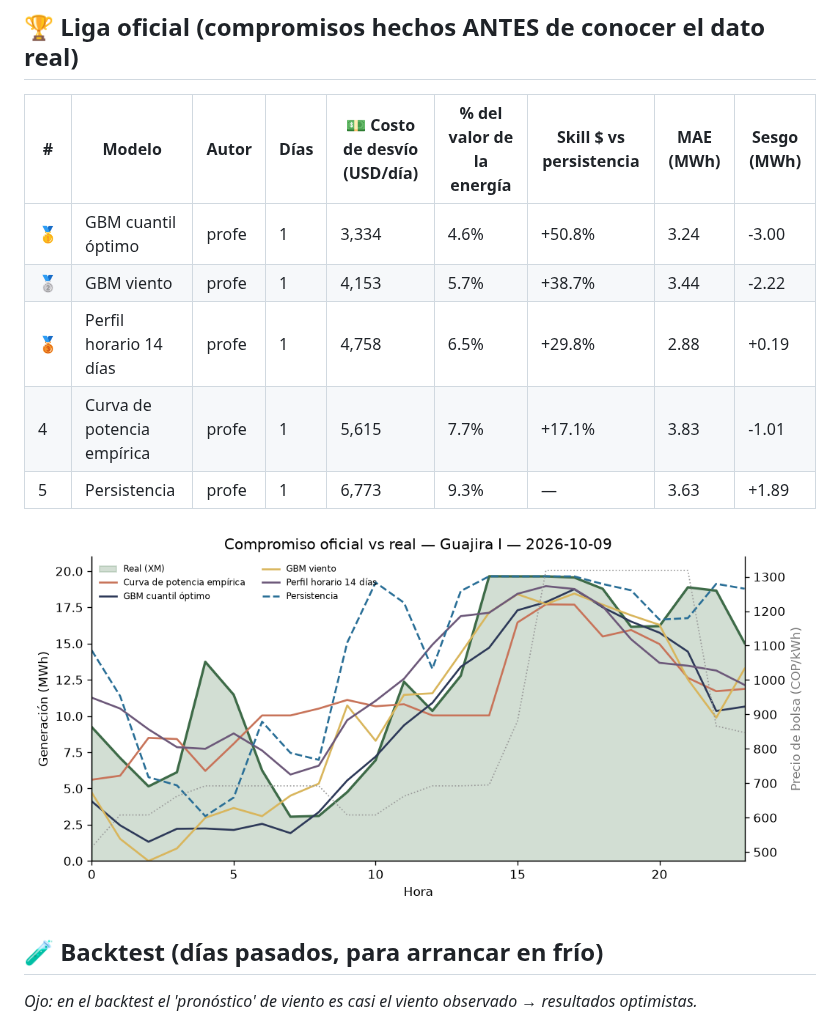
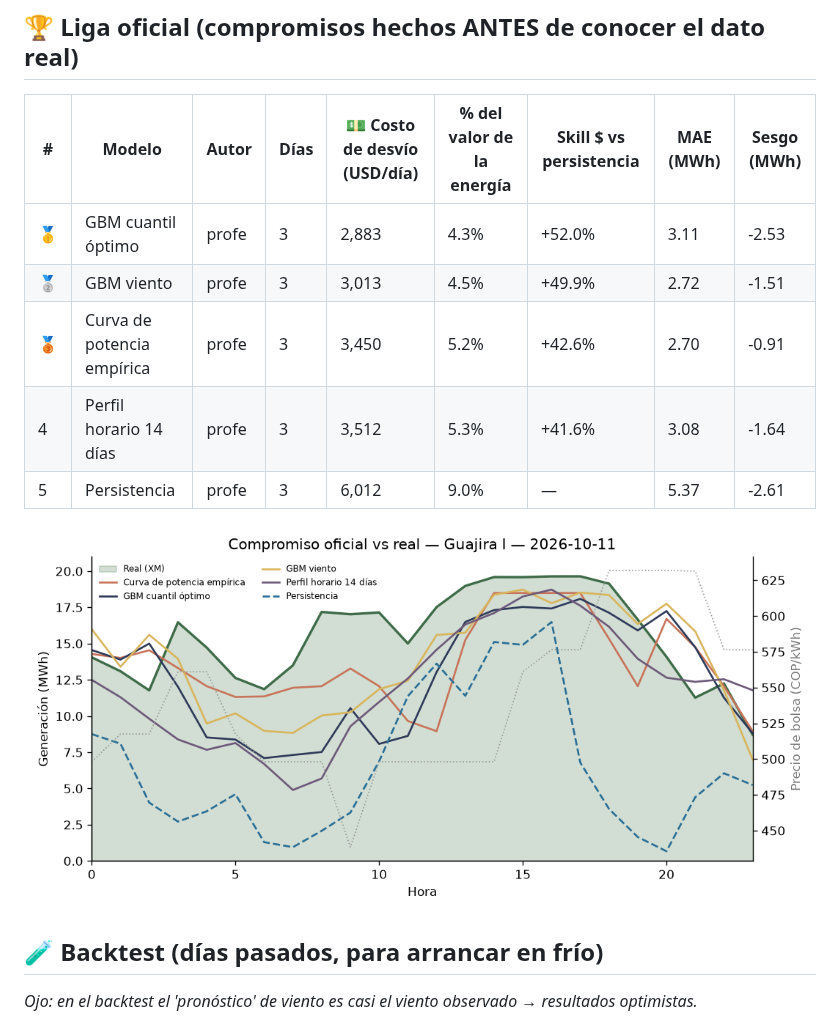
Before and after one commit to JuanCAndes27/liga-eolica-xm, a Markdown page: LEADERBOARD.md, the part around one of its changes. Rendered like a GitHub page; pictures changed too: resultados/ultimo_dia.png.

Commit message:
🌬️ Compromiso y leaderboard 2026-10-14

```diff
--- a/LEADERBOARD.md
+++ b/LEADERBOARD.md
@@ -6,11 +6,11 @@ _Actualizado: 2026-10-12 15:44 (hora Colombia) · Parque: **Guajira I** (20 MW)
 
 | # | Modelo | Autor | Días | 💵 Costo de desvío (USD/día) | % del valor de la energía | Skill $ vs persistencia | MAE (MWh) | Sesgo (MWh) |
 |---|---|---|---|---|---|---|---|---|
-| 🥇 | GBM cuantil óptimo | profe | 1 | 3,334 | 4.6% | +50.8% | 3.24 | -3.00 |
-| 🥈 | GBM viento | profe | 1 | 4,153 | 5.7% | +38.7% | 3.44 | -2.22 |
-| 🥉 | Perfil horario 14 días | profe | 1 | 4,758 | 6.5% | +29.8% | 2.88 | +0.19 |
-| 4 | Curva de potencia empírica | profe | 1 | 5,615 | 7.7% | +17.1% | 3.83 | -1.01 |
-| 5 | Persistencia | profe | 1 | 6,773 | 9.3% | — | 3.63 | +1.89 |
+| 🥇 | GBM cuantil óptimo | profe | 3 | 2,883 | 4.3% | +52.0% | 3.11 | -2.53 |
+| 🥈 | GBM viento | profe | 3 | 3,013 | 4.5% | +49.9% | 2.72 | -1.51 |
+| 🥉 | Curva de potencia empírica | profe | 3 | 3,450 | 5.2% | +42.6% | 2.70 | -0.91 |
+| 4 | Perfil horario 14 días | profe | 3 | 3,512 | 5.3% | +41.6% | 3.08 | -1.64 |
+| 5 | Persistencia | profe | 3 | 6,012 | 9.0% | — | 5.37 | -2.61 |
 
 ![último día](resultados/ultimo_dia.png)
 
```
Also changed, not shown: other parts of LEADERBOARD.md (+1 -1 lines), 3 other files.
